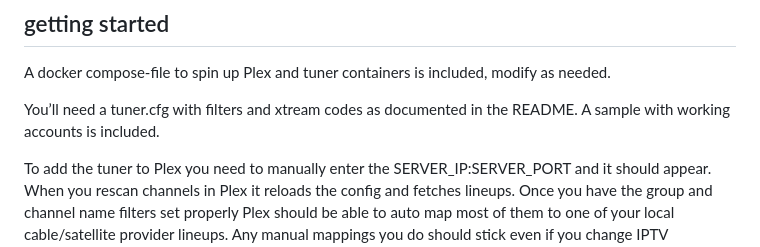
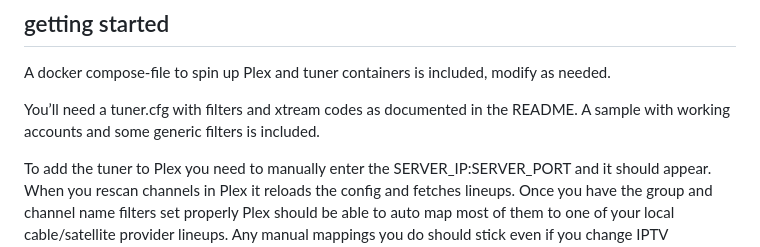
Before and after one commit to c0y0t3d3n/iptv, a Markdown page: README.md, the part around the change. Drawn GitHub-style.

```diff
--- a/README.md
+++ b/README.md
@@ -8,7 +8,7 @@ If not all accounts have the same URL, the lineups from all providers are merged
 ## getting started
 A docker compose-file to spin up Plex and tuner containers is included, modify as needed.
 
-You’ll need a tuner.cfg with filters and xtream codes as documented in the README. A sample with working accounts is included.
+You’ll need a tuner.cfg with filters and xtream codes as documented in the README. A sample with working accounts and some generic filters is included.
 
 To add the tuner to Plex you need to manually enter the SERVER_IP:SERVER_PORT and it should appear. When you rescan channels in Plex it reloads the config and fetches lineups. Once you have the group and channel name filters set properly Plex should be able to auto map most of them to one of your local cable/satellite provider lineups. Any manual mappings you do should stick even if you change IPTV providers, as long as you adjust the filters.
 
```
